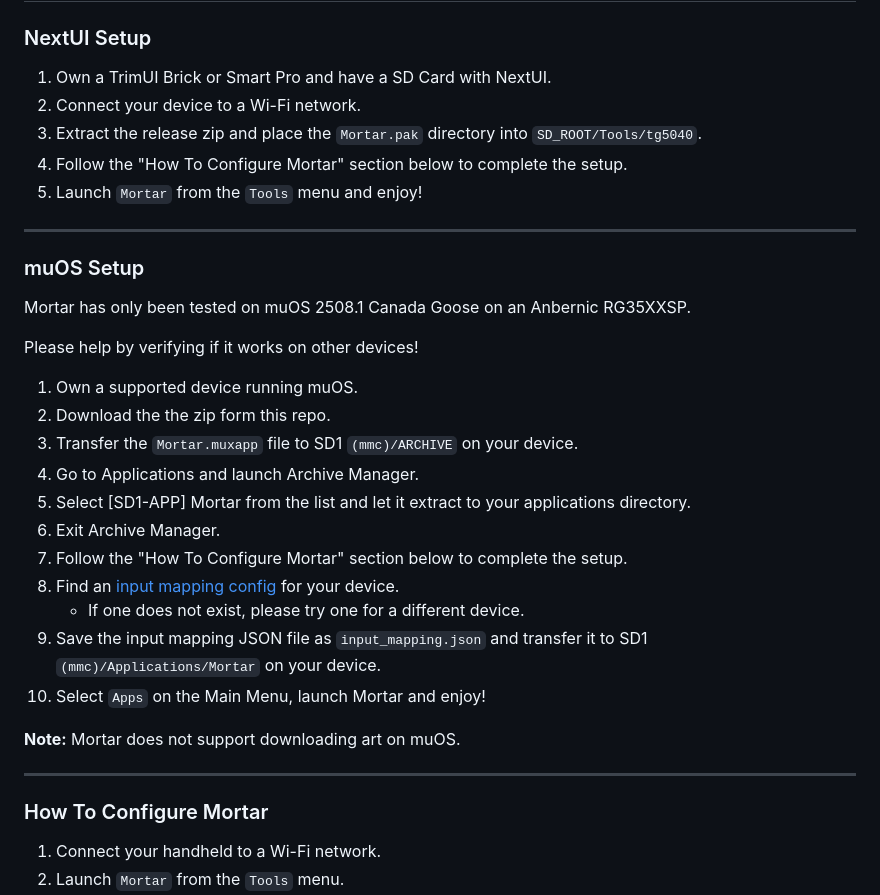
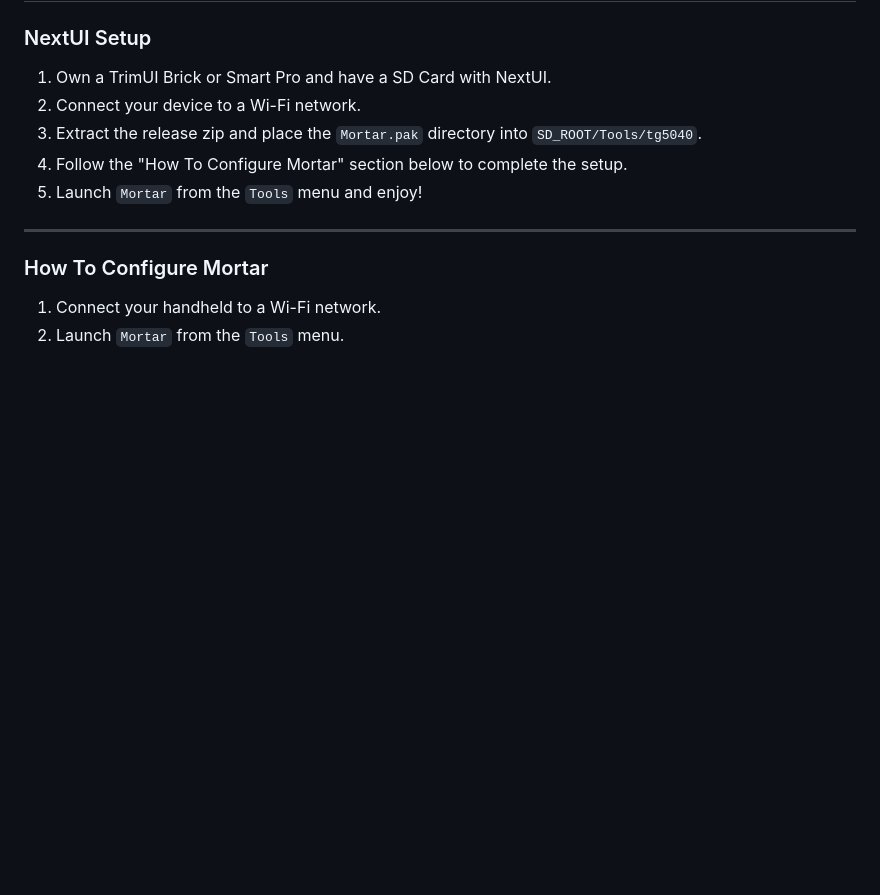
Before and after one commit to mcloum/mortar-backup, a Markdown page: README.md, the part around the change. GitHub-like rendering; blank space fills up the shorter version.

Commit message:
Remove muOS setup section from README
Removed muOS setup instructions from README.

```diff
--- a/README.md
+++ b/README.md
@@ -11,29 +11,6 @@ THI IS A BACKUP OF THE LAST VERSION OF MORTAR. NO SUPPORT IS GIVEN, NOR ARE ANY
 3. Extract the release zip and place the `Mortar.pak` directory into `SD_ROOT/Tools/tg5040`.
 4. Follow the "How To Configure Mortar" section below to complete the setup.
 5. Launch `Mortar` from the `Tools` menu and enjoy!
-
----
-
-### muOS Setup
-
-Mortar has only been tested on muOS 2508.1 Canada Goose on an Anbernic RG35XXSP.
-
-Please help by verifying if it works on other devices!
-
-1. Own a supported device running muOS.
-2. Download the the zip form this repo.
-3. Transfer the `Mortar.muxapp` file to SD1 `(mmc)/ARCHIVE` on your device.
-4. Go to Applications and launch Archive Manager.
-5. Select [SD1-APP] Mortar from the list and let it extract to your applications directory.
-6. Exit Archive Manager.
-7. Follow the "How To Configure Mortar" section below to complete the setup.
-8. Find an [input mapping config](/.github/resources/input_mappings) for your device.
-    - If one does not exist, please try one for a different device.
-9. Save the input mapping JSON file as `input_mapping.json` and transfer it to SD1 `(mmc)/Applications/Mortar` on your
-   device.
-10. Select `Apps` on the Main Menu, launch Mortar and enjoy!
-
-**Note:** Mortar does not support downloading art on muOS.
 
 ---
 
```
